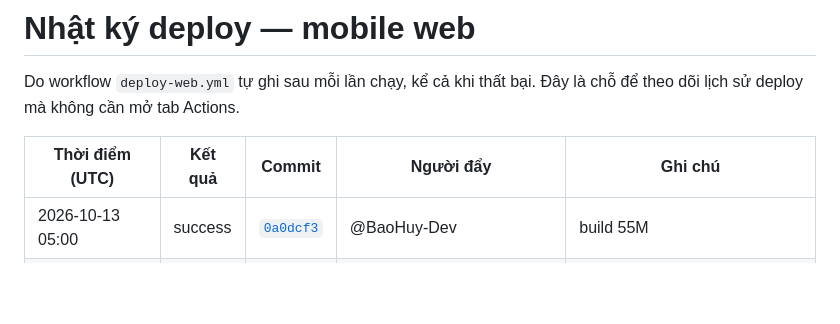
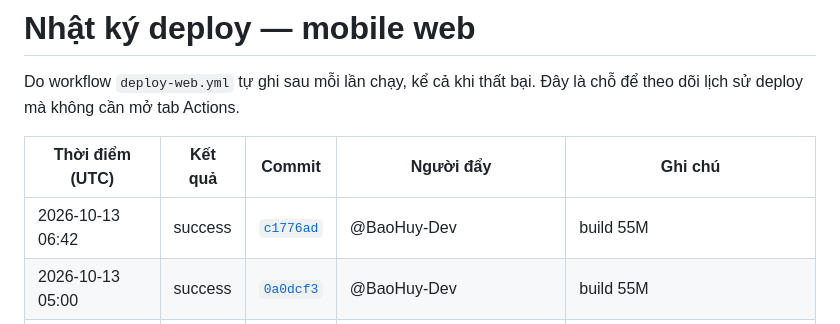
Before and after one commit to LockR-Tech/mobile, a Markdown page: DEPLOY-LOG.md, the part around the change. Drawn GitHub-style; blank space fills up the shorter version.

Commit message:
chore(deploy): ghi nhật ký deploy mobile web [skip ci]

```diff
--- a/DEPLOY-LOG.md
+++ b/DEPLOY-LOG.md
@@ -5,6 +5,7 @@ Do workflow `deploy-web.yml` tự ghi sau mỗi lần chạy, kể cả khi th
 
 | Thời điểm (UTC) | Kết quả | Commit | Người đẩy | Ghi chú |
 |---|---|---|---|---|
+| 2026-10-13 06:42 | success | [`c1776ad`](https://github.com/LockR-Tech/mobile/commit/c1776adbabaa27b71d1f811e30a28dbe8afb241a) | @BaoHuy-Dev | build 55M |
 | 2026-10-13 05:00 | success | [`0a0dcf3`](https://github.com/LockR-Tech/mobile/commit/0a0dcf33a130a9727ba8497a56521f4263d5c58f) | @BaoHuy-Dev | build 55M |
 | 2026-10-13 04:55 | success | [`8bfcc87`](https://github.com/LockR-Tech/mobile/commit/8bfcc87a1128b28006934a17f03d771e1ff49cbf) | @BaoHuy-Dev | build 55M |
 | 2026-10-13 04:37 | success | [`d980a87`](https://github.com/LockR-Tech/mobile/commit/d980a87b671e21bf2bdda52fd45c7055236f2826) | @BaoHuy-Dev | build 55M |
```
